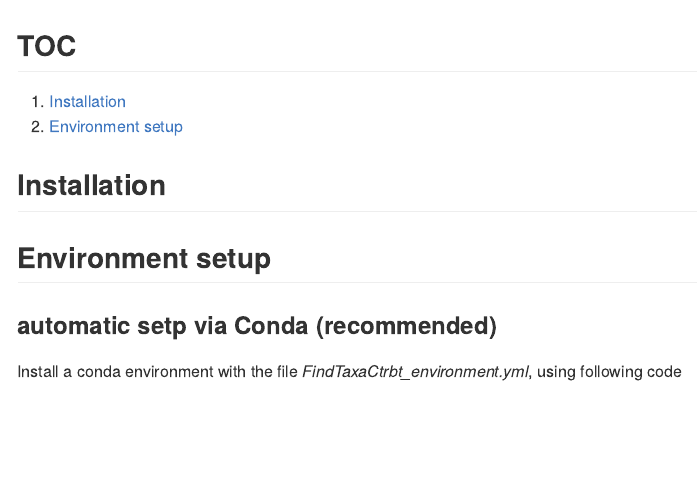
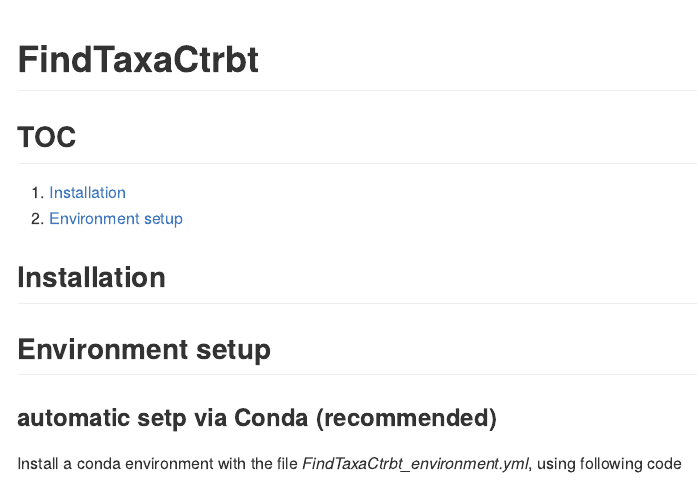
Before and after one commit to ml3958/FindTaxaCtrbt, an R Markdown document (README.rmd): the page in a window 1100 px wide, from its top. The pictures show the output file README.md that the author committed with the source, drawn offline in the style of GitHub.

Commit message:
edit README

````diff
--- a/README.rmd
+++ b/README.rmd
@@ -15,9 +15,9 @@ dir='/Users/menghanliu/Documents/FindTaxaCtrbt'
 knitr::opts_knit$set(root.dir = dir)
 ```
 
+# FindTaxaCtrbt
 
-
-## TOC ##
+## TOC
 
 1. [Installation](#installation)
 2. [Environment setup](#environment_setup)
````
Also changed, not shown: README.html (added), README.md.
